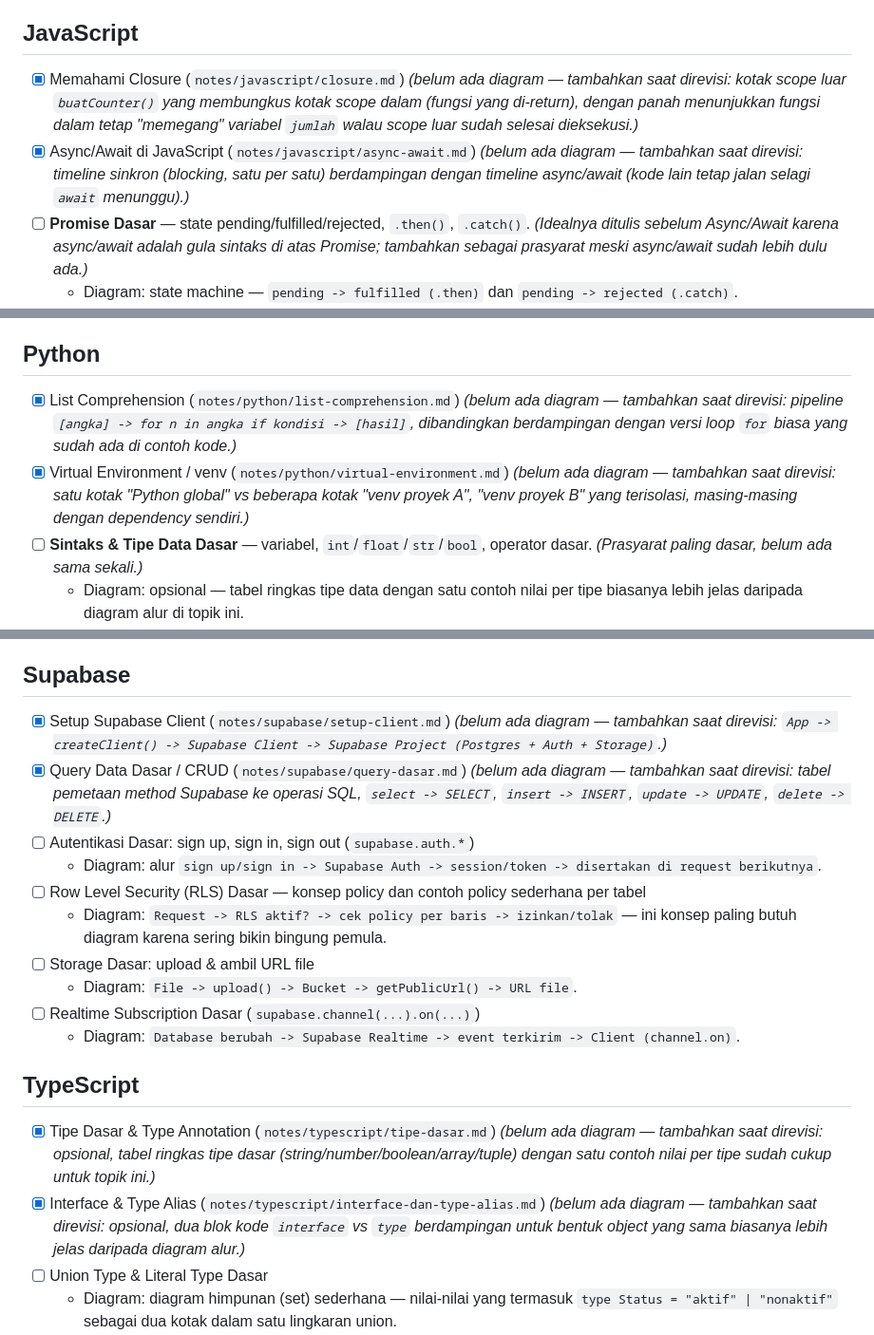
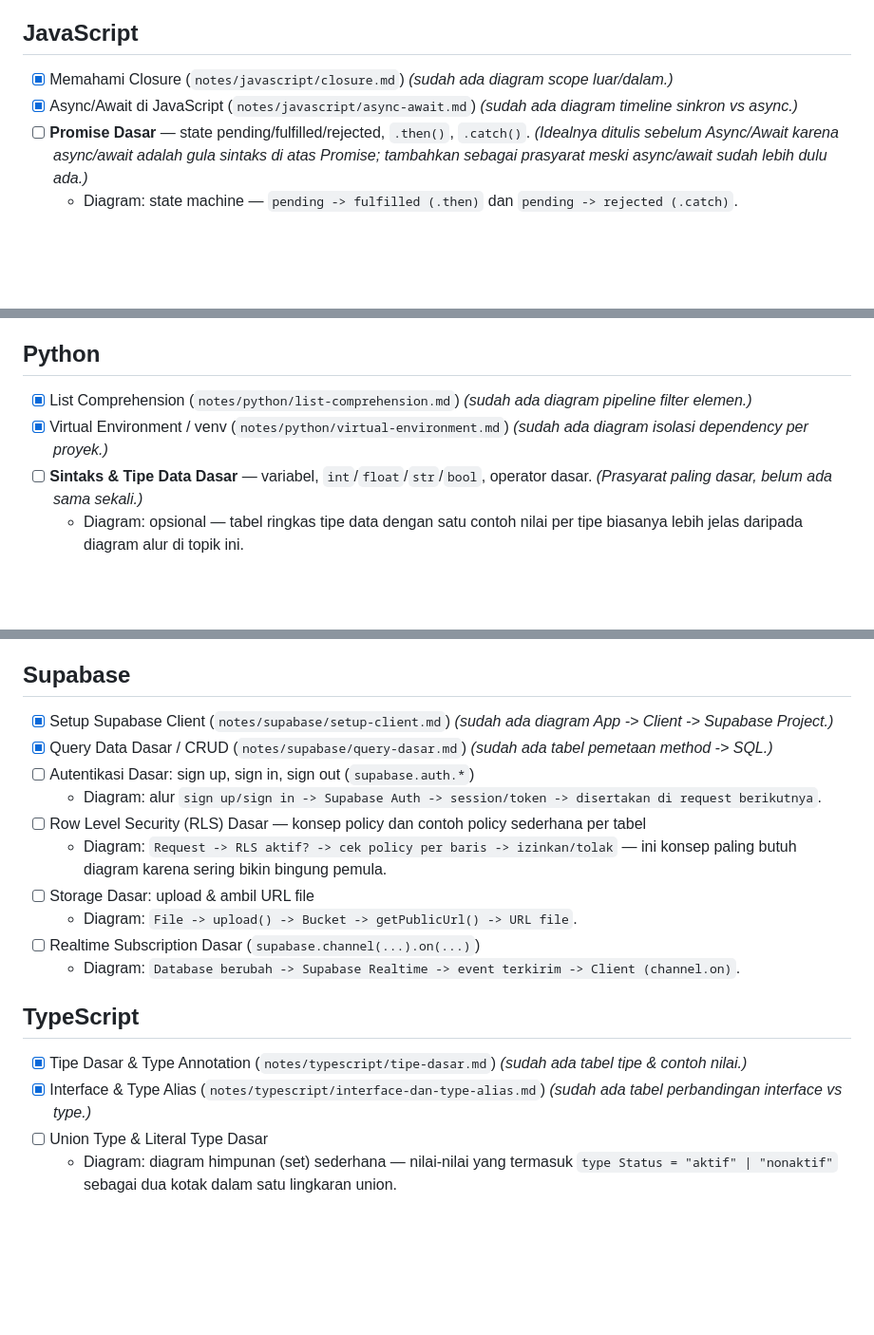
Before and after one commit to ibnuqoyim/my-learn, a Markdown page: RENCANA-MATERI.md, 3 parts joined by grey strips. Shown at 95% size. Drawn GitHub-style; blank space fills up the shorter version.

Commit message:
Tandai roadmap: 10 catatan existing sudah punya diagram
Ganti catatan "belum ada diagram - tambahkan saat direvisi" jadi
"sudah ada" untuk semua entri [x] yang barusan direvisi menambahkan
diagram/tabel.

Co-Authored-By: Claude Sonnet 5 <noreply@anthropic.com>
Claude-Session: https://claude.ai/code/session_01LJ68KwXTqFjK5YfAPSjQTM

```diff
--- a/RENCANA-MATERI.md
+++ b/RENCANA-MATERI.md
@@ -77,14 +75,9 @@ harus berbentuk kotak-panah.
 ## JavaScript
 
 - [x] Memahami Closure (`notes/javascript/closure.md`)
-      *(belum ada diagram — tambahkan saat direvisi: kotak scope luar
-      `buatCounter()` yang membungkus kotak scope dalam (fungsi yang
-      di-return), dengan panah menunjukkan fungsi dalam tetap "memegang"
-      variabel `jumlah` walau scope luar sudah selesai dieksekusi.)*
+      *(sudah ada diagram scope luar/dalam.)*
 - [x] Async/Await di JavaScript (`notes/javascript/async-await.md`)
-      *(belum ada diagram — tambahkan saat direvisi: timeline sinkron
-      (blocking, satu per satu) berdampingan dengan timeline async/await
-      (kode lain tetap jalan selagi `await` menunggu).)*
+      *(sudah ada diagram timeline sinkron vs async.)*
 - [ ] **Promise Dasar** — state pending/fulfilled/rejected, `.then()`,
       `.catch()`. *(Idealnya ditulis sebelum Async/Await karena
       async/await adalah gula sintaks di atas Promise; tambahkan sebagai
@@ -146,14 +136,9 @@ harus berbentuk kotak-panah.
 ## Python
 
 - [x] List Comprehension (`notes/python/list-comprehension.md`)
-      *(belum ada diagram — tambahkan saat direvisi: pipeline
-      `[angka] -> for n in angka if kondisi -> [hasil]`, dibandingkan
-      berdampingan dengan versi loop `for` biasa yang sudah ada di
-      contoh kode.)*
+      *(sudah ada diagram pipeline filter elemen.)*
 - [x] Virtual Environment / venv (`notes/python/virtual-environment.md`)
-      *(belum ada diagram — tambahkan saat direvisi: satu kotak "Python
-      global" vs beberapa kotak "venv proyek A", "venv proyek B" yang
-      terisolasi, masing-masing dengan dependency sendiri.)*
+      *(sudah ada diagram isolasi dependency per proyek.)*
 - [ ] **Sintaks & Tipe Data Dasar** — variabel, `int`/`float`/`str`/`bool`,
       operator dasar. *(Prasyarat paling dasar, belum ada sama sekali.)*
   - Diagram: opsional — tabel ringkas tipe data dengan satu contoh nilai
@@ -182,11 +167,9 @@ harus berbentuk kotak-panah.
 ## Supabase
 
 - [x] Setup Supabase Client (`notes/supabase/setup-client.md`)
-      *(belum ada diagram — tambahkan saat direvisi: `App -> createClient() -> Supabase Client -> Supabase Project (Postgres + Auth + Storage)`.)*
+      *(sudah ada diagram App -> Client -> Supabase Project.)*
 - [x] Query Data Dasar / CRUD (`notes/supabase/query-dasar.md`)
-      *(belum ada diagram — tambahkan saat direvisi: tabel pemetaan
-      method Supabase ke operasi SQL, `select -> SELECT`,
-      `insert -> INSERT`, `update -> UPDATE`, `delete -> DELETE`.)*
+      *(sudah ada tabel pemetaan method -> SQL.)*
 - [ ] Autentikasi Dasar: sign up, sign in, sign out
       (`supabase.auth.*`)
   - Diagram: alur `sign up/sign in -> Supabase Auth -> session/token -> disertakan di request berikutnya`.
@@ -202,14 +185,10 @@ harus berbentuk kotak-panah.
 ## TypeScript
 
 - [x] Tipe Dasar & Type Annotation (`notes/typescript/tipe-dasar.md`)
-      *(belum ada diagram — tambahkan saat direvisi: opsional, tabel
-      ringkas tipe dasar (string/number/boolean/array/tuple) dengan satu
-      contoh nilai per tipe sudah cukup untuk topik ini.)*
+      *(sudah ada tabel tipe & contoh nilai.)*
 - [x] Interface & Type Alias
       (`notes/typescript/interface-dan-type-alias.md`)
-      *(belum ada diagram — tambahkan saat direvisi: opsional, dua blok
-      kode `interface` vs `type` berdampingan untuk bentuk object yang
-      sama biasanya lebih jelas daripada diagram alur.)*
+      *(sudah ada tabel perbandingan interface vs type.)*
 - [ ] Union Type & Literal Type Dasar
   - Diagram: diagram himpunan (set) sederhana — nilai-nilai yang
     termasuk `type Status = "aktif" | "nonaktif"` sebagai dua kotak
```
Also changed, not shown: other parts of RENCANA-MATERI.md (+2 -7 lines).
